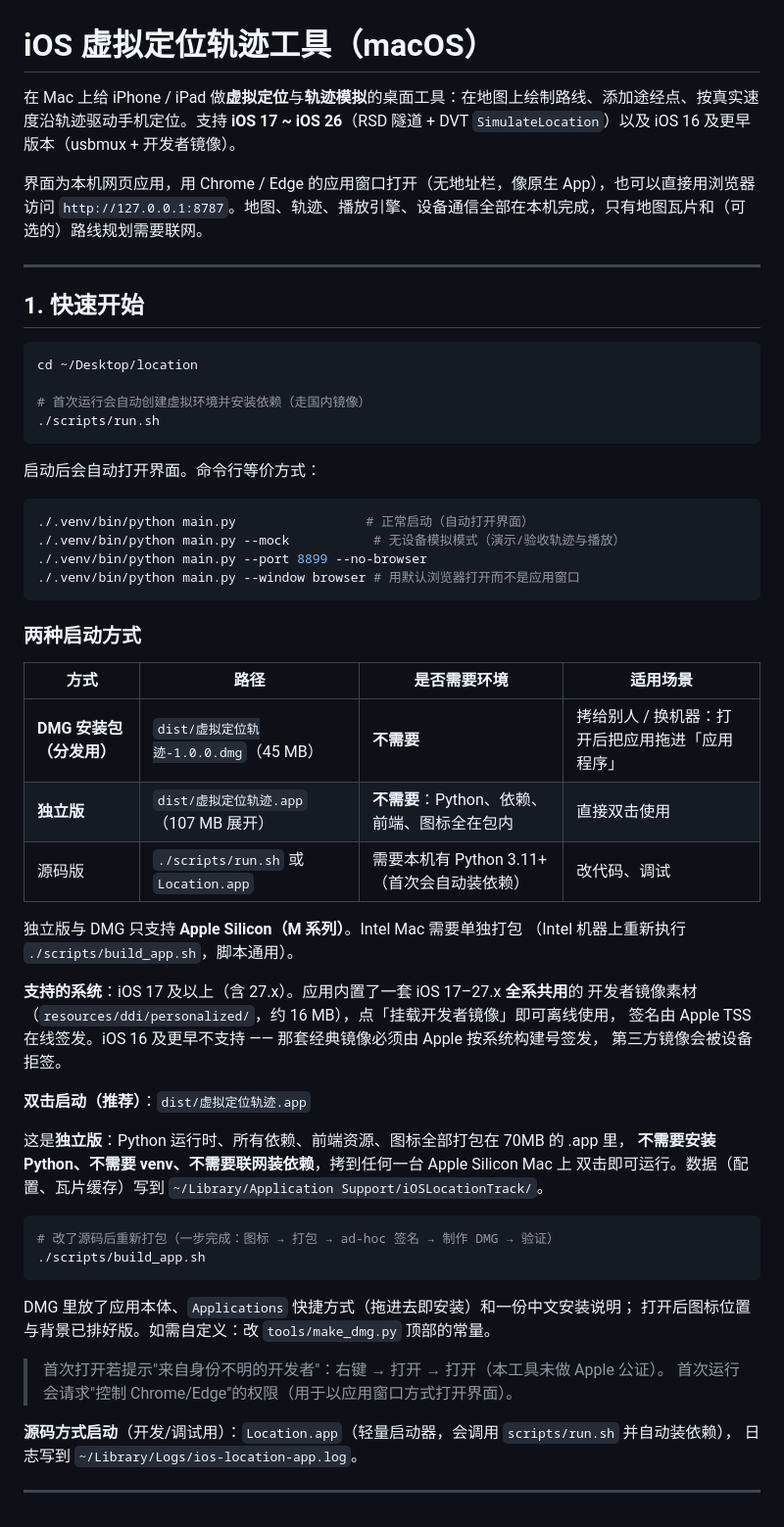
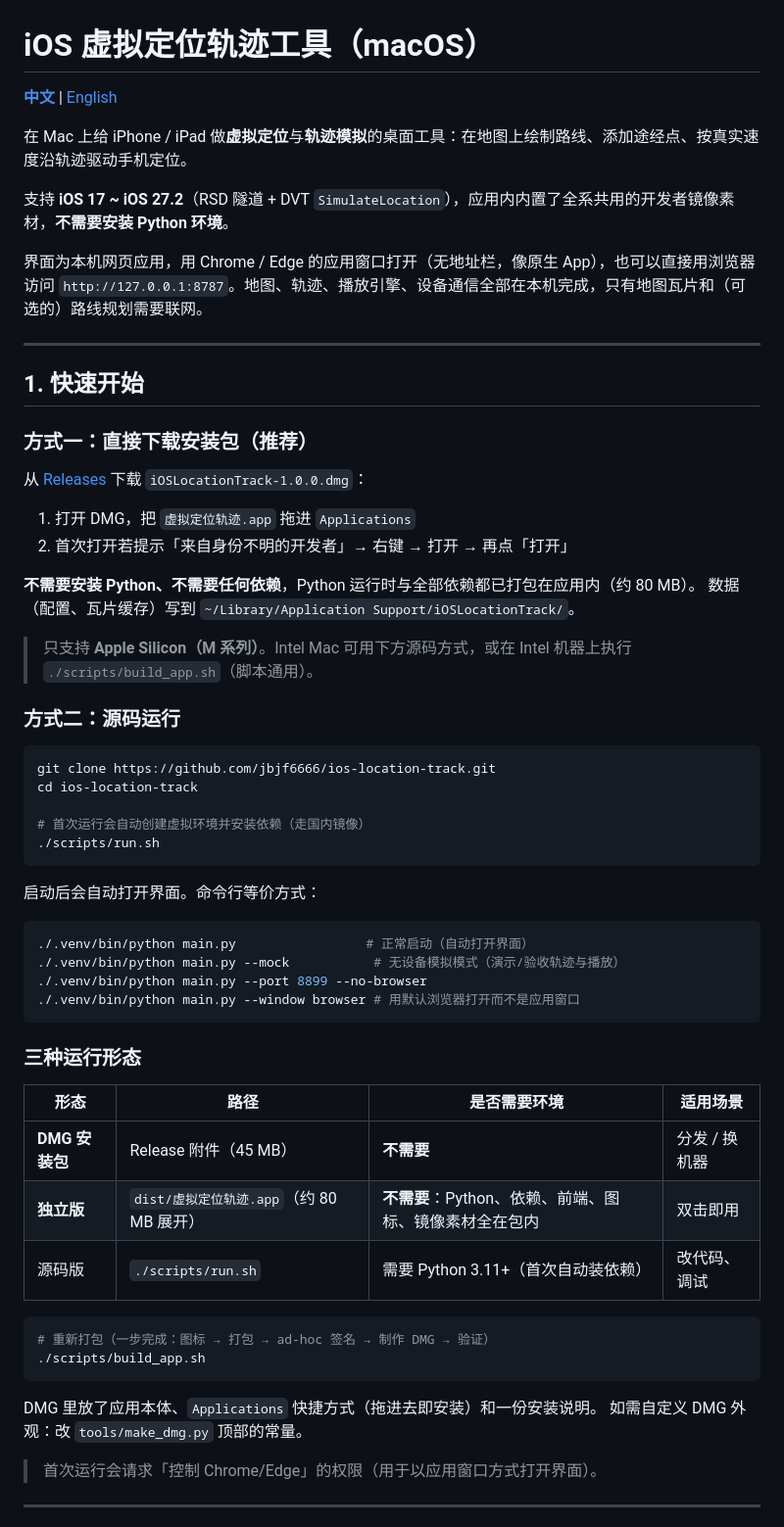
Before and after one commit to jbjf6666/ios-location-track, a Markdown page: README.md, the part around one of its changes. Shown at 98% size. GitHub-like rendering.

````diff
--- a/README.md
+++ b/README.md
@@ -1,6 +1,10 @@
 # iOS 虚拟定位轨迹工具（macOS）
 
-在 Mac 上给 iPhone / iPad 做**虚拟定位**与**轨迹模拟**的桌面工具：在地图上绘制路线、添加途经点、按真实速度沿轨迹驱动手机定位。支持 **iOS 17 ~ iOS 26**（RSD 隧道 + DVT `SimulateLocation`）以及 iOS 16 及更早版本（usbmux + 开发者镜像）。
+[**中文**](README.md) | [English](README.en.md)
+
+在 Mac 上给 iPhone / iPad 做**虚拟定位**与**轨迹模拟**的桌面工具：在地图上绘制路线、添加途经点、按真实速度沿轨迹驱动手机定位。
+
+支持 **iOS 17 ~ iOS 27.2**（RSD 隧道 + DVT `SimulateLocation`），应用内内置了全系共用的开发者镜像素材，**不需要安装 Python 环境**。
 
 界面为本机网页应用，用 Chrome / Edge 的应用窗口打开（无地址栏，像原生 App），也可以直接用浏览器访问 `http://127.0.0.1:8787`。地图、轨迹、播放引擎、设备通信全部在本机完成，只有地图瓦片和（可选的）路线规划需要联网。
 
@@ -8,8 +12,23 @@
 
 ## 1. 快速开始
 
+### 方式一：直接下载安装包（推荐）
+
+从 [Releases](https://github.com/jbjf6666/ios-location-track/releases) 下载 `iOSLocationTrack-1.0.0.dmg`：
+
+1. 打开 DMG，把 `虚拟定位轨迹.app` 拖进 `Applications`
+2. 首次打开若提示「来自身份不明的开发者」→ 右键 → 打开 → 再点「打开」
+
+**不需要安装 Python、不需要任何依赖**，Python 运行时与全部依赖都已打包在应用内（约 80 MB）。
+数据（配置、瓦片缓存）写到 `~/Library/Application Support/iOSLocationTrack/`。
+
+> 只支持 **Apple Silicon（M 系列）**。Intel Mac 可用下方源码方式，或在 Intel 机器上执行 `./scripts/build_app.sh`（脚本通用）。
+
+### 方式二：源码运行
+
 ```bash
-cd ~/Desktop/location
+git clone https://github.com/jbjf6666/ios-location-track.git
+cd ios-location-track
 
 # 首次运行会自动创建虚拟环境并安装依赖（走国内镜像）
 ./scripts/run.sh
@@ -24,41 +43,23 @@ cd ~/Desktop/location
 ./.venv/bin/python main.py --window browser # 用默认浏览器打开而不是应用窗口
 ```
 
-### 两种启动方式
+### 三种运行形态
 
-| 方式 | 路径 | 是否需要环境 | 适用场景 |
+| 形态 | 路径 | 是否需要环境 | 适用场景 |
 | --- | --- | --- | --- |
-| **DMG 安装包（分发用）** | `dist/虚拟定位轨迹-1.0.0.dmg`（45 MB） | **不需要** | 拷给别人 / 换机器：打开后把应用拖进「应用程序」 |
-| **独立版** | `dist/虚拟定位轨迹.app`（107 MB 展开） | **不需要**：Python、依赖、前端、图标全在包内 | 直接双击使用 |
-| 源码版 | `./scripts/run.sh` 或 `Location.app` | 需要本机有 Python 3.11+（首次会自动装依赖） | 改代码、调试 |
-
-独立版与 DMG 只支持 **Apple Silicon（M 系列）**。Intel Mac 需要单独打包
-（Intel 机器上重新执行 `./scripts/build_app.sh`，脚本通用）。
-
-**支持的系统**：iOS 17 及以上（含 27.x）。应用内置了一套 iOS 17–27.x **全系共用**的
-开发者镜像素材（`resources/ddi/personalized/`，约 16 MB），点「挂载开发者镜像」即可离线使用，
-签名由 Apple TSS 在线签发。iOS 16 及更早不支持 —— 那套经典镜像必须由 Apple 按系统构建号签发，
-第三方镜像会被设备拒签。
-
-**双击启动（推荐）**：`dist/虚拟定位轨迹.app`
-
-这是**独立版**：Python 运行时、所有依赖、前端资源、图标全部打包在 70MB 的 .app 里，
-**不需要安装 Python、不需要 venv、不需要联网装依赖**，拷到任何一台 Apple Silicon Mac 上
-双击即可运行。数据（配置、瓦片缓存）写到 `~/Library/Application Support/iOSLocationTrack/`。
+| **DMG 安装包** | Release 附件（45 MB） | **不需要** | 分发 / 换机器 |
+| **独立版** | `dist/虚拟定位轨迹.app`（约 80 MB 展开） | **不需要**：Python、依赖、前端、图标、镜像素材全在包内 | 双击即用 |
+| 源码版 | `./scripts/run.sh` | 需要 Python 3.11+（首次自动装依赖） | 改代码、调试 |
 
 ```bash
-# 改了源码后重新打包（一步完成：图标 → 打包 → ad-hoc 签名 → 制作 DMG → 验证）
+# 重新打包（一步完成：图标 → 打包 → ad-hoc 签名 → 制作 DMG → 验证）
 ./scripts/build_app.sh
 ```
 
-DMG 里放了应用本体、`Applications` 快捷方式（拖进去即安装）和一份中文安装说明；
-打开后图标位置与背景已排好版。如需自定义：改 `tools/make_dmg.py` 顶部的常量。
+DMG 里放了应用本体、`Applications` 快捷方式（拖进去即安装）和一份安装说明。
+如需自定义 DMG 外观：改 `tools/make_dmg.py` 顶部的常量。
 
-> 首次打开若提示"来自身份不明的开发者"：右键 → 打开 → 打开（本工具未做 Apple 公证）。
-> 首次运行会请求"控制 Chrome/Edge"的权限（用于以应用窗口方式打开界面）。
-
-**源码方式启动**（开发/调试用）：`Location.app`（轻量启动器，会调用 `scripts/run.sh` 并自动装依赖），
-日志写到 `~/Library/Logs/ios-location-app.log`。
+> 首次运行会请求「控制 Chrome/Edge」的权限（用于以应用窗口方式打开界面）。
 
 ---
 
````
Also changed, not shown: other parts of README.md (+69 -86 lines), README.en.md (added, +284 -0 lines).
